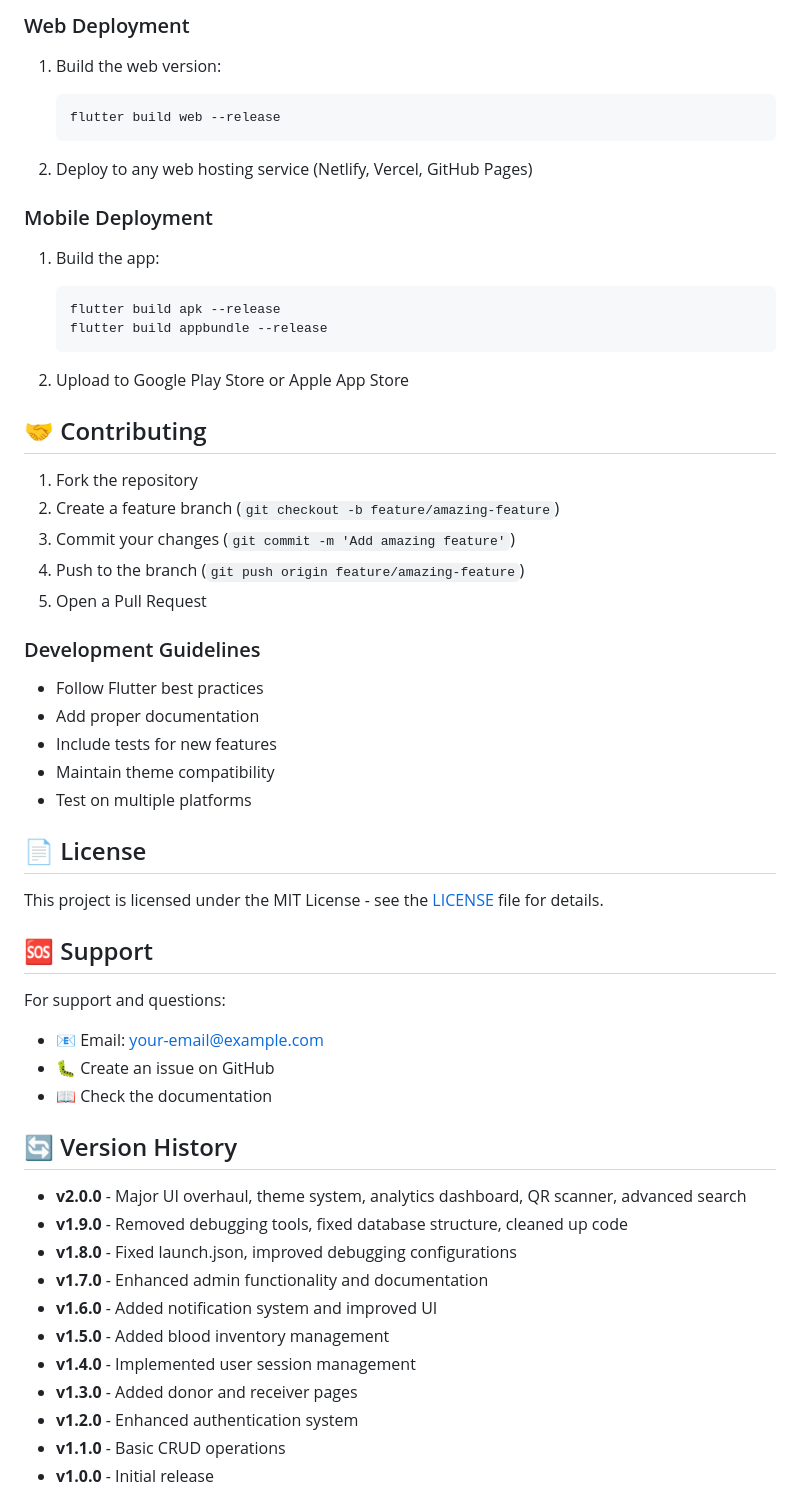
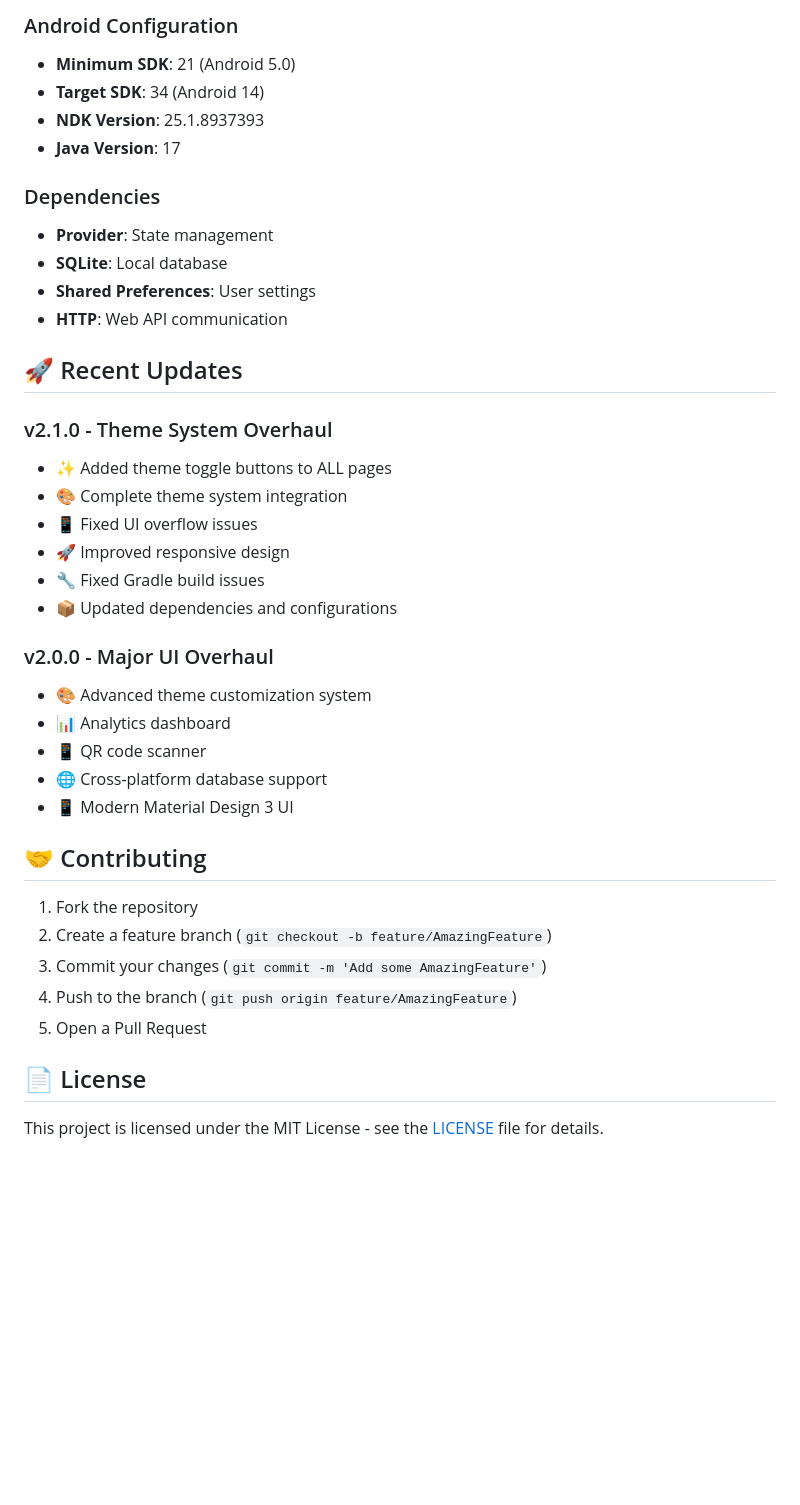
Before and after one commit to mbilal5656/Bloodbank, a Markdown page: README.md, the part around one of its changes. Rendered like a GitHub page; blank space fills up the shorter version.

````diff
--- a/README.md
+++ b/README.md
@@ -208,58 +139,42 @@ flutter build linux --release
 
-### Web Deployment
-1. Build the web version:
-   ```bash
-   flutter build web --release
-   ```
+### Android Configuration
+- **Minimum SDK**: 21 (Android 5.0)
+- **Target SDK**: 34 (Android 14)
+- **NDK Version**: 25.1.8937393
+- **Java Version**: 17
 
-2. Deploy to any web hosting service (Netlify, Vercel, GitHub Pages)
+### Dependencies
+- **Provider**: State management
+- **SQLite**: Local database
+- **Shared Preferences**: User settings
+- **HTTP**: Web API communication
 
-### Mobile Deployment
-1. Build the app:
-   ```bash
-   flutter build apk --release
-   flutter build appbundle --release
-   ```
+## 🚀 Recent Updates
 
-2. Upload to Google Play Store or Apple App Store
+### v2.1.0 - Theme System Overhaul
+- ✨ Added theme toggle buttons to ALL pages
+- 🎨 Complete theme system integration
+- 📱 Fixed UI overflow issues
+- 🚀 Improved responsive design
+- 🔧 Fixed Gradle build issues
+- 📦 Updated dependencies and configurations
+
+### v2.0.0 - Major UI Overhaul
+- 🎨 Advanced theme customization system
+- 📊 Analytics dashboard
+- 📱 QR code scanner
+- 🌐 Cross-platform database support
+- 📱 Modern Material Design 3 UI
 
 ## 🤝 Contributing
 
 1. Fork the repository
-2. Create a feature branch (`git checkout -b feature/amazing-feature`)
-3. Commit your changes (`git commit -m 'Add amazing feature'`)
-4. Push to the branch (`git push origin feature/amazing-feature`)
+2. Create a feature branch (`git checkout -b feature/AmazingFeature`)
+3. Commit your changes (`git commit -m 'Add some AmazingFeature'`)
+4. Push to the branch (`git push origin feature/AmazingFeature`)
 5. Open a Pull Request
-
-### Development Guidelines
-- Follow Flutter best practices
-- Add proper documentation
-- Include tests for new features
-- Maintain theme compatibility
-- Test on multiple platforms
 
 ## 📄 License
 
 This project is licensed under the MIT License - see the [LICENSE](LICENSE) file for details.
 
-## 🆘 Support
-
-For support and questions:
-- 📧 Email: your-email@example.com
-- 🐛 Create an issue on GitHub
-- 📖 Check the documentation
-
-## 🔄 Version History
-
-- **v2.0.0** - Major UI overhaul, theme system, analytics dashboard, QR scanner, advanced search
-- **v1.9.0** - Removed debugging tools, fixed database structure, cleaned up code
-- **v1.8.0** - Fixed launch.json, improved debugging configurations
-- **v1.7.0** - Enhanced admin functionality and documentation
-- **v1.6.0** - Added notification system and improved UI
-- **v1.5.0** - Added blood inventory management
-- **v1.4.0** - Implemented user session management
-- **v1.3.0** - Added donor and receiver pages
-- **v1.2.0** - Enhanced authentication system
-- **v1.1.0** - Basic CRUD operations
-- **v1.0.0** - Initial release
-
````
Also changed, not shown: other parts of README.md (+111 -198 lines).
